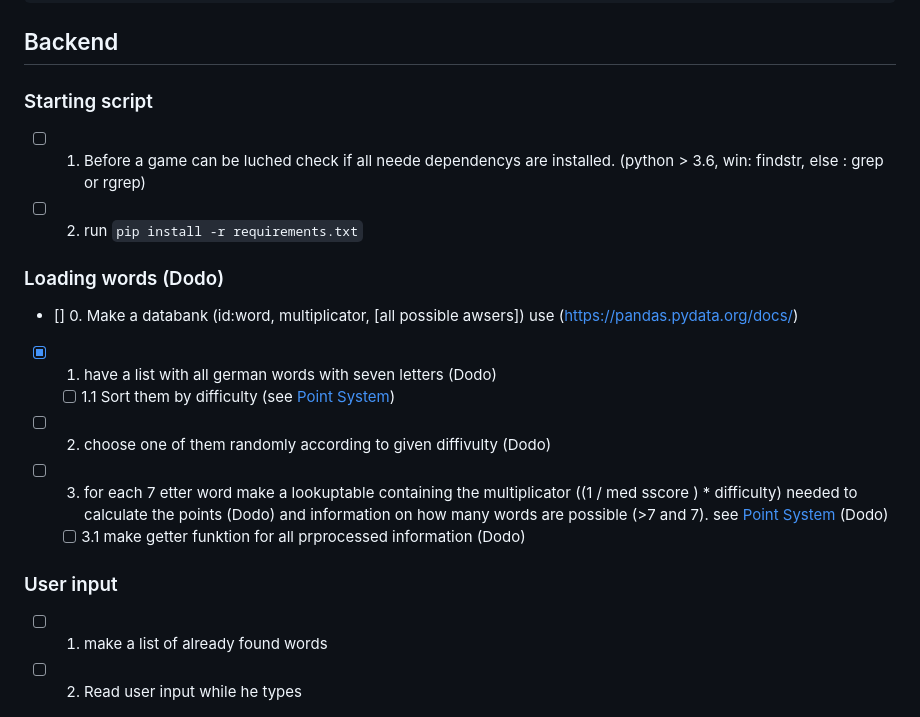
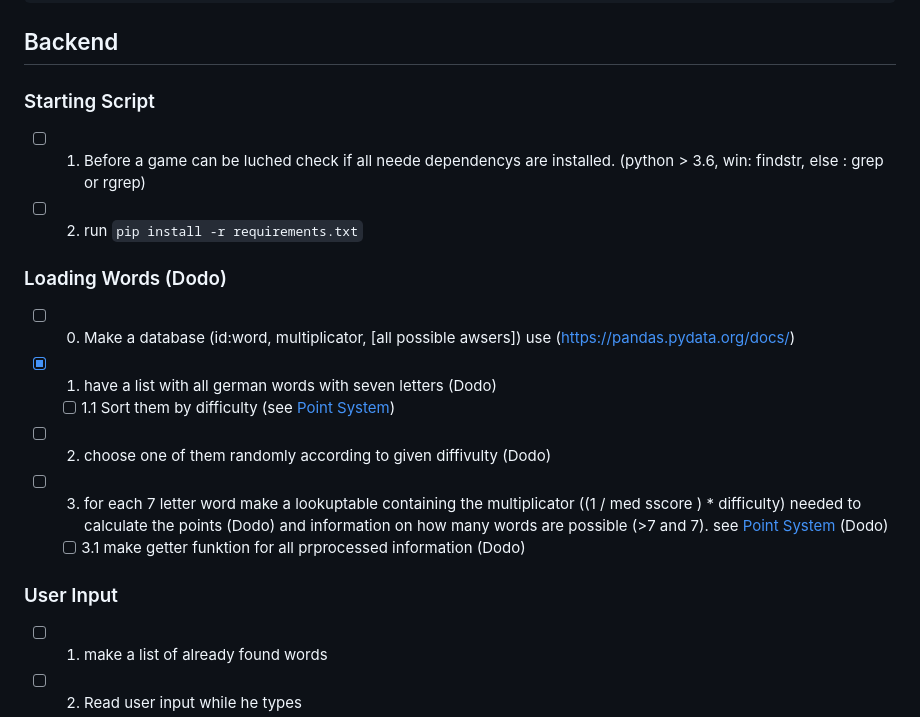
Before and after one commit to donatienLeray/WortEx, a Markdown page: tasks.md, the part around one of its changes. Rendered like a GitHub page.

Commit message:
Fix: Task.md typos

```diff
--- a/tasks.md
+++ b/tasks.md
@@ -36,25 +36,25 @@ WortEx/
 
 ## Backend
 
-### Starting script
+### Starting Script
 
 - [ ] 1. Before a game can be luched check if all neede dependencys are installed. (python > 3.6, win: findstr, else : grep or rgrep)
 
 - [ ] 2. run `pip install -r requirements.txt`
 
-### Loading words (Dodo)
+### Loading Words (Dodo)
 
-- [] 0. Make a databank (id:word, multiplicator, [all possible awsers]) use (https://pandas.pydata.org/docs/)
+- [ ] 0. Make a database (id:word, multiplicator, [all possible awsers]) use (https://pandas.pydata.org/docs/)
 
 - [x] 1. have a list with all german words with seven letters (Dodo)
   - [ ] 1.1 Sort them by difficulty (see [Point System](/tasks.md#point-system))
 
 - [ ] 2. choose one of them randomly according to given diffivulty (Dodo)
 
-- [ ] 3. for each 7 etter word make a lookuptable containing the multiplicator ((1 / med sscore ) * difficulty) needed to calculate the points (Dodo) and information on how many words are possible (>7 and 7). see [Point System](/tasks.md#point-system) (Dodo)
+- [ ] 3. for each 7 letter word make a lookuptable containing the multiplicator ((1 / med sscore ) * difficulty) needed to calculate the points (Dodo) and information on how many words are possible (>7 and 7). see [Point System](/tasks.md#point-system) (Dodo)
   - [ ] 3.1 make getter funktion for all prprocessed information (Dodo)
 
-### User input
+### User Input
 
 - [ ] 1. make a list of already found words
 
```
Also changed, not shown: other parts of tasks.md (+5 -5 lines).
